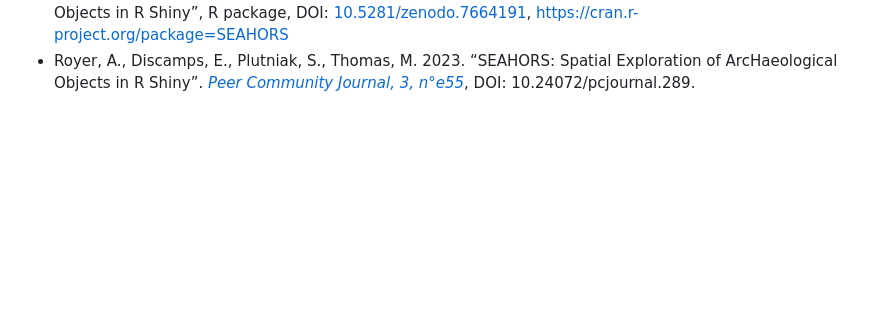
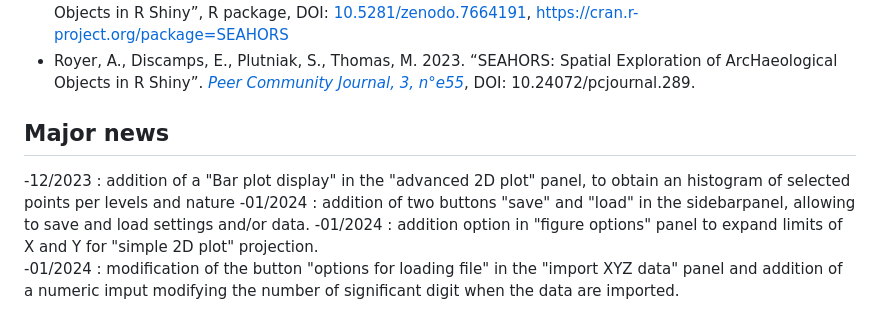
Before and after one commit to AurelienRoyer/SEAHORS, a Markdown page: README.md, the part around the change. Rendered like a GitHub page; blank space fills up the shorter version.

```diff
--- a/README.md
+++ b/README.md
@@ -124,3 +124,10 @@ sub-tab:
    - Royer, A., Discamps, E., Plutniak, S., Thomas, M. 2023. “SEAHORS:
     Spatial Exploration of ArcHaeological Objects in R Shiny”. [*Peer Community Journal, 3, n°e55*](https://peercommunityjournal.org/articles/10.24072/pcjournal.289/), DOI:
     10.24072/pcjournal.289.
+
+
+ ##  Major news
+ -12/2023 : addition of a "Bar plot display" in the "advanced 2D plot" panel, to obtain an histogram of selected points per levels and nature
+ -01/2024 : addition of two buttons "save" and "load" in the sidebarpanel, allowing to save and load settings and/or data.
+ -01/2024 : addition option in "figure options" panel to expand limits of X and Y for "simple 2D plot" projection.
+ -01/2024 : modification of the button "options for loading file" in the "import XYZ data" panel and addition of a numeric imput modifying the number of significant digit when the data are imported.
```
